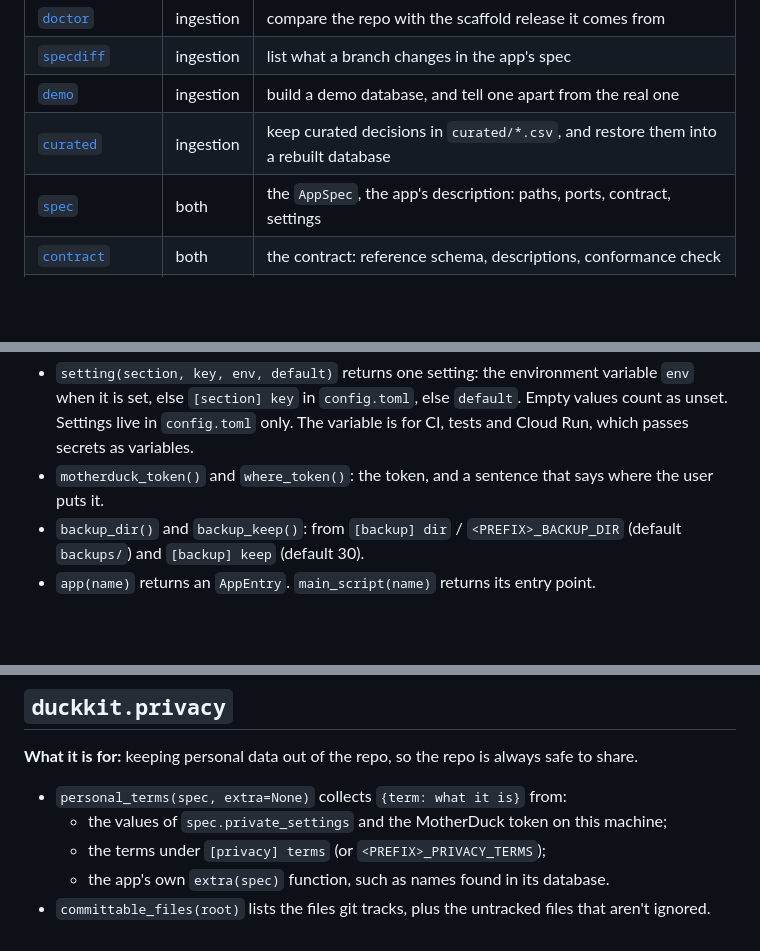
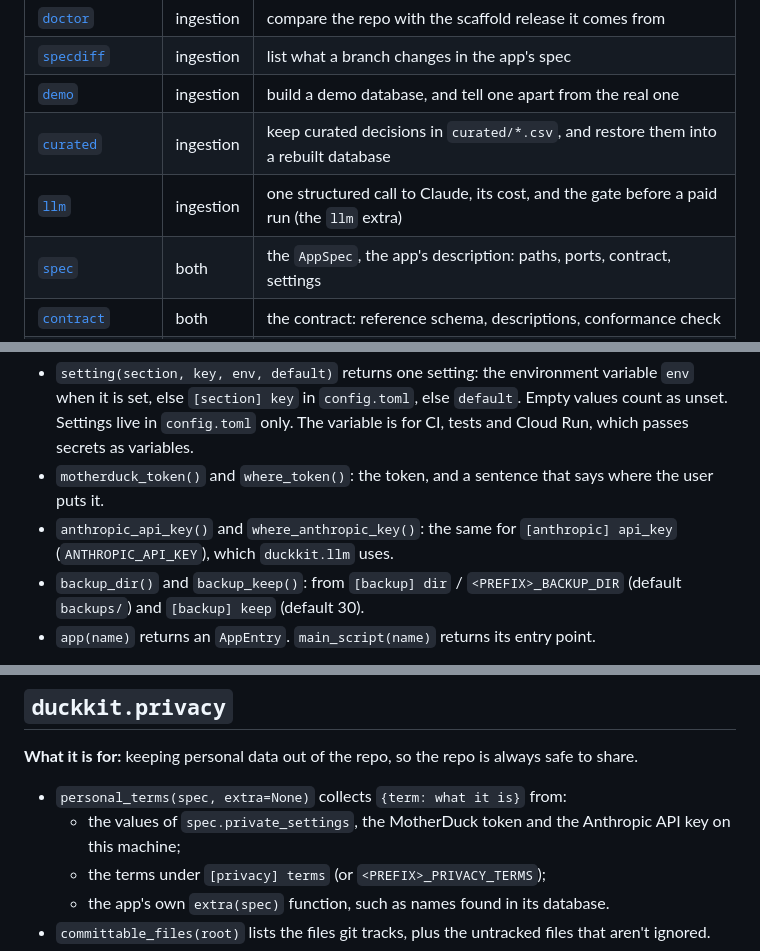
Before and after one commit to battlehorse/duckviz-scaffold, a Markdown page: docs/kit.md, 3 parts joined by grey strips. Rendered like a GitHub page; blank space fills up the shorter version.

```diff
--- a/docs/kit.md
+++ b/docs/kit.md
@@ -60,6 +60,7 @@ module belongs to one of them:
 | [`specdiff`](#duckkitspecdiff) | ingestion | list what a branch changes in the app's spec |
 | [`demo`](#duckkitdemo) | ingestion | build a demo database, and tell one apart from the real one |
 | [`curated`](#duckkitcurated) | ingestion | keep curated decisions in `curated/*.csv`, and restore them into a rebuilt database |
+| [`llm`](#duckkitllm) | ingestion | one structured call to Claude, its cost, and the gate before a paid run (the `llm` extra) |
 | [`spec`](#duckkitspec) | both | the `AppSpec`, the app's description: paths, ports, contract, settings |
 | [`contract`](#duckkitcontract) | both | the contract: reference schema, descriptions, conformance check |
 | [`snapshot`](#duckkitsnapshot) | both | read-only, in-memory copies of the database or of its contract views |
@@ -122,6 +123,8 @@ Methods:
   else `[section] key` in `config.toml`, else `default`. Empty values count as unset. Settings live in
   `config.toml` only. The variable is for CI, tests and Cloud Run, which passes secrets as variables.
 - `motherduck_token()` and `where_token()`: the token, and a sentence that says where the user puts it.
+- `anthropic_api_key()` and `where_anthropic_key()`: the same for `[anthropic] api_key` (`ANTHROPIC_API_KEY`), which
+  `duckkit.llm` uses.
 - `backup_dir()` and `backup_keep()`: from `[backup] dir` / `<PREFIX>_BACKUP_DIR` (default `backups/`) and
   `[backup] keep` (default 30).
 - `app(name)` returns an `AppEntry`. `main_script(name)` returns its entry point.
@@ -231,7 +234,7 @@ restore it with the new version into a new file.
 **What it is for:** keeping personal data out of the repo, so the repo is always safe to share.
 
 - `personal_terms(spec, extra=None)` collects `{term: what it is}` from:
-  - the values of `spec.private_settings` and the MotherDuck token on this machine;
+  - the values of `spec.private_settings`, the MotherDuck token and the Anthropic API key on this machine;
   - the terms under `[privacy] terms` (or `<PREFIX>_PRIVACY_TERMS`);
   - the app's own `extra(spec)` function, such as names found in its database.
 - `committable_files(root)` lists the files git tracks, plus the untracked files that aren't ignored.
```
Also changed, not shown: other parts of docs/kit.md (+30 -3 lines), docs/architecture.md (+1 -1 lines).
